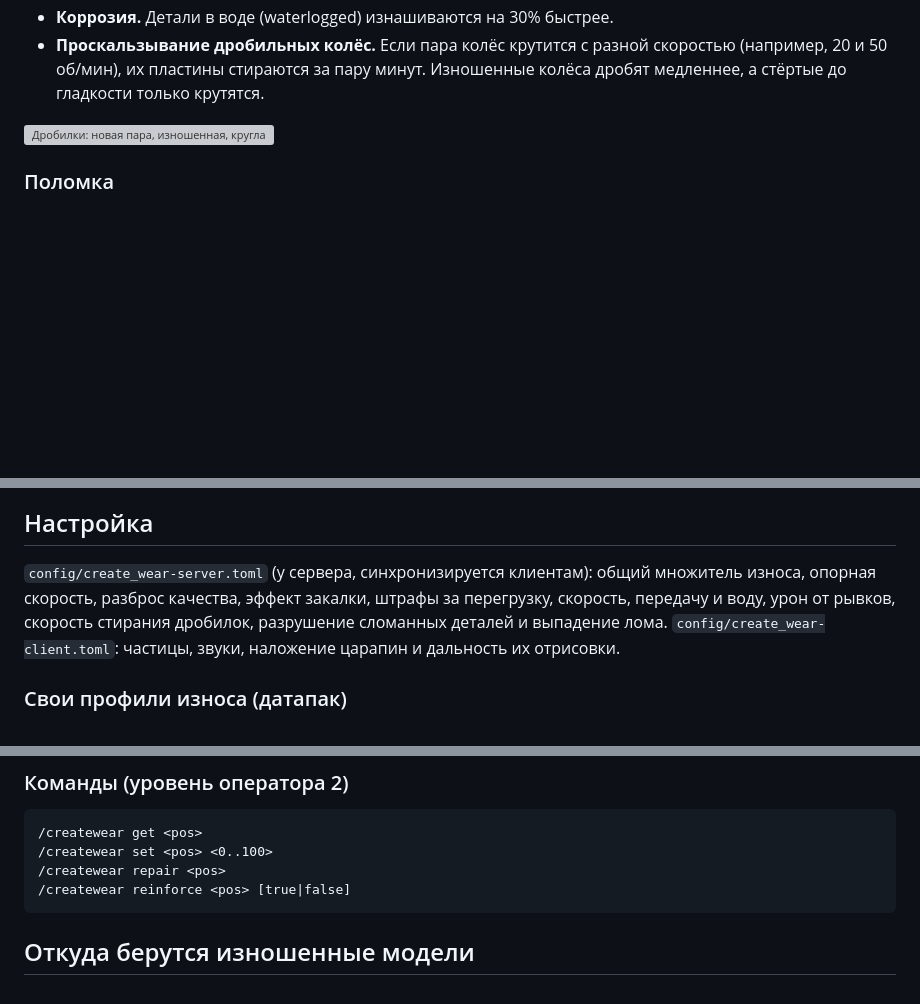
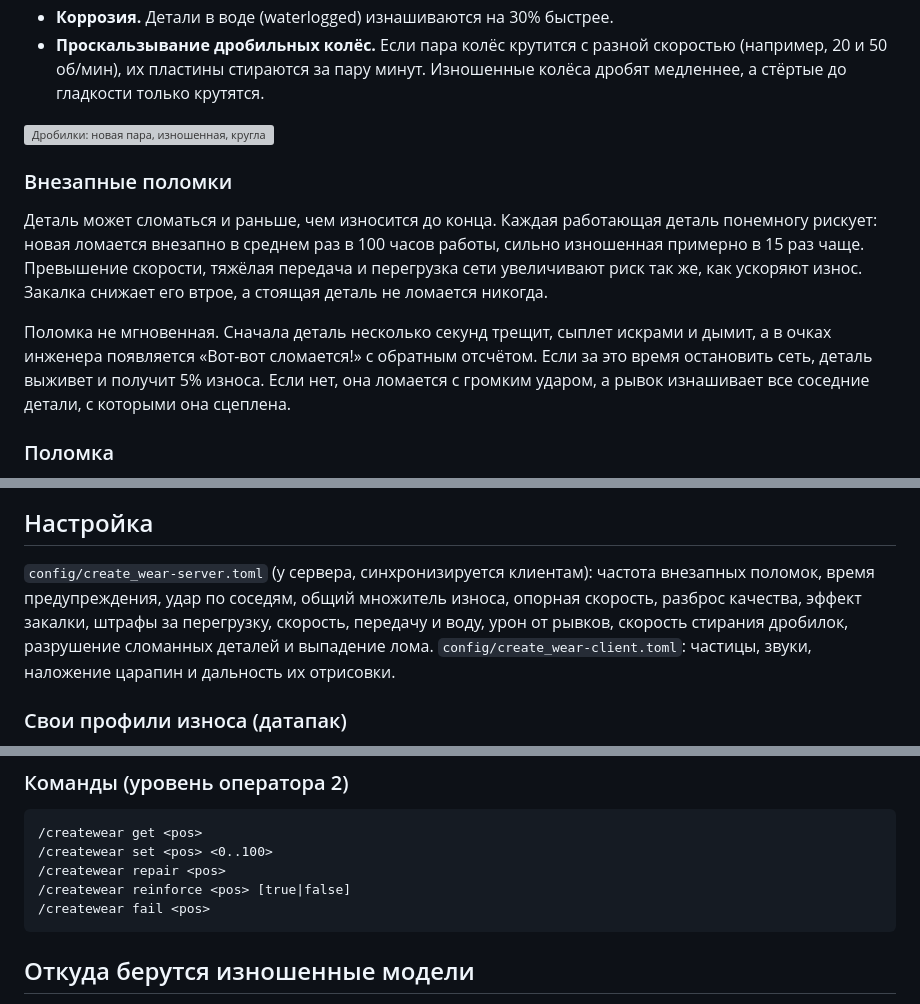
Before and after one commit to RBXLU/Create-Wear-Tear, a Markdown page: README.md, 3 parts joined by grey strips. Rendered like a GitHub page; blank space fills up the shorter version; grey boxes are pictures that could not be loaded.

````diff
--- a/README.md
+++ b/README.md
@@ -49,6 +49,11 @@ English description for Modrinth: [MODRINTH.md](MODRINTH.md).
 
 ![Дробилки: новая пара, изношенная, круглая, пара 20/50 об/мин](docs/screenshots/crushers.png)
 
+### Внезапные поломки
+Деталь может сломаться и раньше, чем износится до конца. Каждая работающая деталь понемногу рискует: новая ломается внезапно в среднем раз в 100 часов работы, сильно изношенная примерно в 15 раз чаще. Превышение скорости, тяжёлая передача и перегрузка сети увеличивают риск так же, как ускоряют износ. Закалка снижает его втрое, а стоящая деталь не ломается никогда.
+
+Поломка не мгновенная. Сначала деталь несколько секунд трещит, сыплет искрами и дымит, а в очках инженера появляется «Вот-вот сломается!» с обратным отсчётом. Если за это время остановить сеть, деталь выживет и получит 5% износа. Если нет, она ломается с громким ударом, а рывок изнашивает все соседние детали, с которыми она сцеплена.
+
 ### Поломка
 - **Шестерни и цепные приводы** (`teeth`): зубья стёрты. Деталь ещё крутится вместе со своим валом, но больше не передаёт вращение зацепленным шестерням и цепям.
 - **Валы, редукторы, машины** (`seize`): деталь заклинивает, и она перестаёт передавать вращение куда-либо. Машина останавливается.
@@ -86,7 +91,7 @@ English description for Modrinth: [MODRINTH.md](MODRINTH.md).
 
 ## Настройка
 
-`config/create_wear-server.toml` (у сервера, синхронизируется клиентам): общий множитель износа, опорная скорость, разброс качества, эффект закалки, штрафы за перегрузку, скорость, передачу и воду, урон от рывков, скорость стирания дробилок, разрушение сломанных деталей и выпадение лома.
+`config/create_wear-server.toml` (у сервера, синхронизируется клиентам): частота внезапных поломок, время предупреждения, удар по соседям, общий множитель износа, опорная скорость, разброс качества, эффект закалки, штрафы за перегрузку, скорость, передачу и воду, урон от рывков, скорость стирания дробилок, разрушение сломанных деталей и выпадение лома.
 `config/create_wear-client.toml`: частицы, звуки, наложение царапин и дальность их отрисовки.
 
 ### Свои профили износа (датапак)
@@ -108,6 +113,7 @@ English description for Modrinth: [MODRINTH.md](MODRINTH.md).
 /createwear set <pos> <0..100>
 /createwear repair <pos>
 /createwear reinforce <pos> [true|false]
+/createwear fail <pos>
 ```
 
 ## Откуда берутся изношенные модели
````
Also changed, not shown: MODRINTH.md (+7 -2 lines), docs/screenshots/goggles_failing.png (added), 16 other files.
